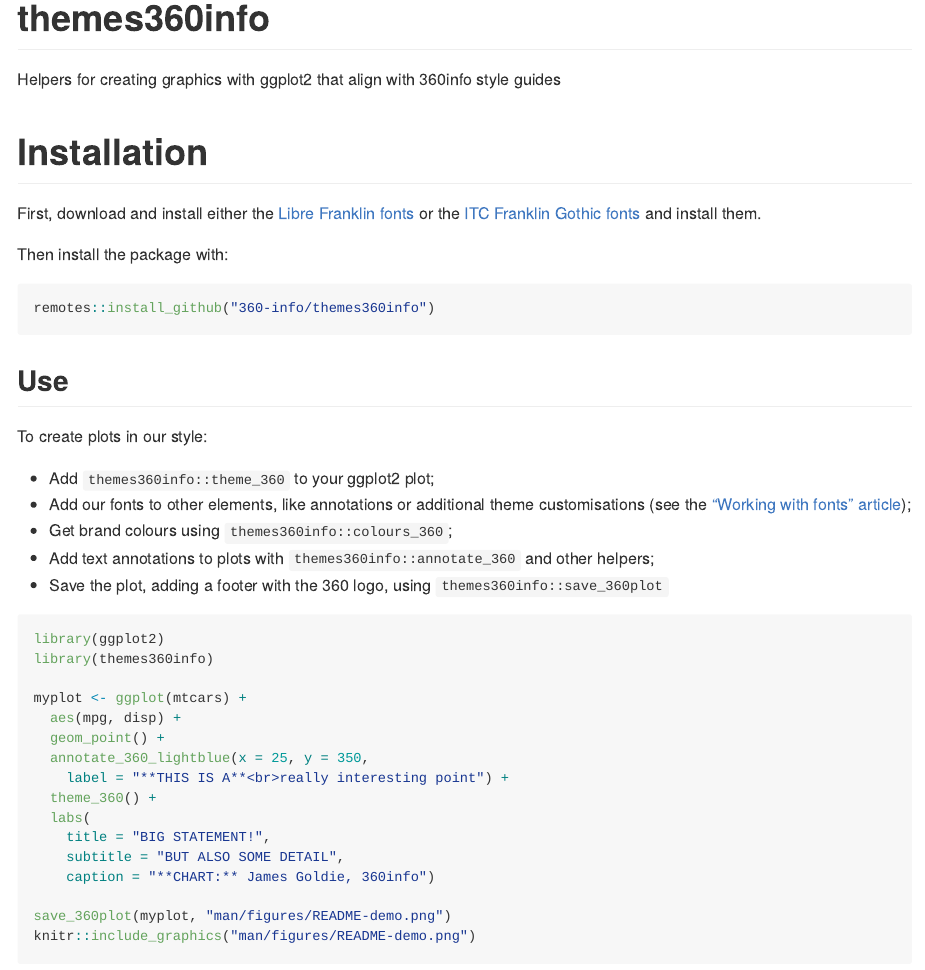
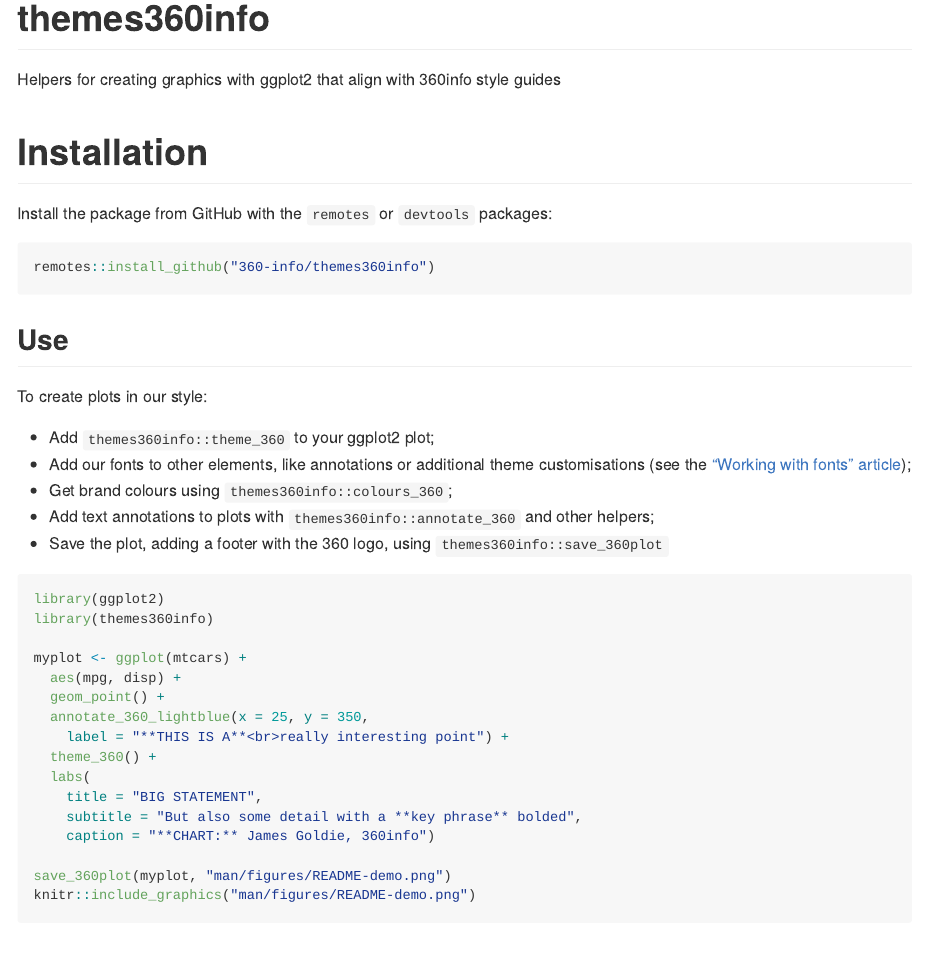
Before and after one commit to 360-info/themes360info, an R Markdown document (README.Rmd): the page in a window 1100 px wide, from its top. The pictures show the output file README.md that the author committed with the source, drawn offline in the style of GitHub; badge pictures from the web are left out.

Commit message:
Update README

````diff
--- a/README.Rmd
+++ b/README.Rmd
@@ -17,14 +17,12 @@
 Helpers for creating graphics with ggplot2 that align with 360info style guides
 
 <!-- badges: start -->
-[![Lifecycle: experimental](https://img.shields.io/badge/lifecycle-experimental-orange.svg)](https://lifecycle.r-lib.org/articles/stages.html#experimental)
+[![Lifecycle: experimental](https://img.shields.io/badge/lifecycle-stable-green.svg)](https://lifecycle.r-lib.org/articles/stages.html#stable)
 <!-- badges: end -->
 
 # Installation
 
-First, download and install either the [Libre Franklin fonts](https://fonts.google.com/specimen/Libre+Franklin) or the [ITC Franklin Gothic fonts](https://www.myfonts.com/fonts/itc/franklin-gothic/) and install them.
-
-Then install the package with:
+Install the package from GitHub with the `remotes` or `devtools` packages:
 
 ```r
 remotes::install_github("360-info/themes360info")
@@ -51,8 +49,8 @@
     label = "**THIS IS A**<br>really interesting point") +
   theme_360() +
   labs(
-    title = "BIG STATEMENT!",
-    subtitle = "BUT ALSO SOME DETAIL",
+    title = "BIG STATEMENT",
+    subtitle = "But also some detail with a **key phrase** bolded",
     caption = "**CHART:** James Goldie, 360info")
 
 save_360plot(myplot, "man/figures/README-demo.png")
````
Also changed, not shown: README.md, 1 other file.
